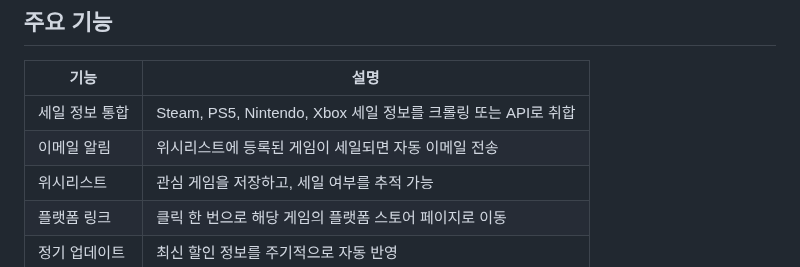
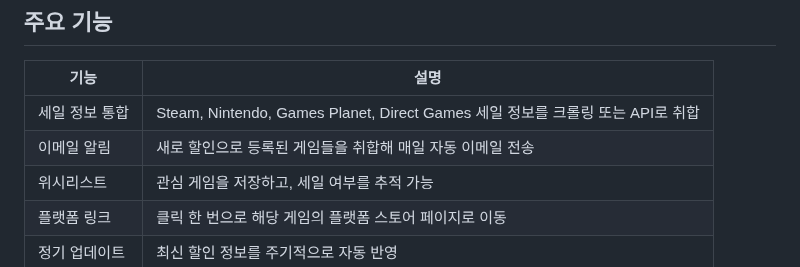
Before and after one commit to Dae-Ban/Gamesemo, a Markdown page: README.md, the part around the change. GitHub-like rendering.

```diff
--- a/README.md
+++ b/README.md
@@ -61,8 +61,8 @@ Gamesemo(게임세일모아) - 게임 플랫폼 세일 정보 통합 웹사이
 
 | 기능 | 설명 |
 |------|------|
-| 세일 정보 통합 | Steam, PS5, Nintendo, Xbox 세일 정보를 크롤링 또는 API로 취합 |
-| 이메일 알림 | 위시리스트에 등록된 게임이 세일되면 자동 이메일 전송 |
+| 세일 정보 통합 | Steam, Nintendo, Games Planet, Direct Games 세일 정보를 크롤링 또는 API로 취합 |
+| 이메일 알림 | 새로 할인으로 등록된 게임들을 취합해 매일 자동 이메일 전송 |
 | 위시리스트 | 관심 게임을 저장하고, 세일 여부를 추적 가능 |
 | 플랫폼 링크 | 클릭 한 번으로 해당 게임의 플랫폼 스토어 페이지로 이동 |
 | 정기 업데이트 | 최신 할인 정보를 주기적으로 자동 반영 |
```
